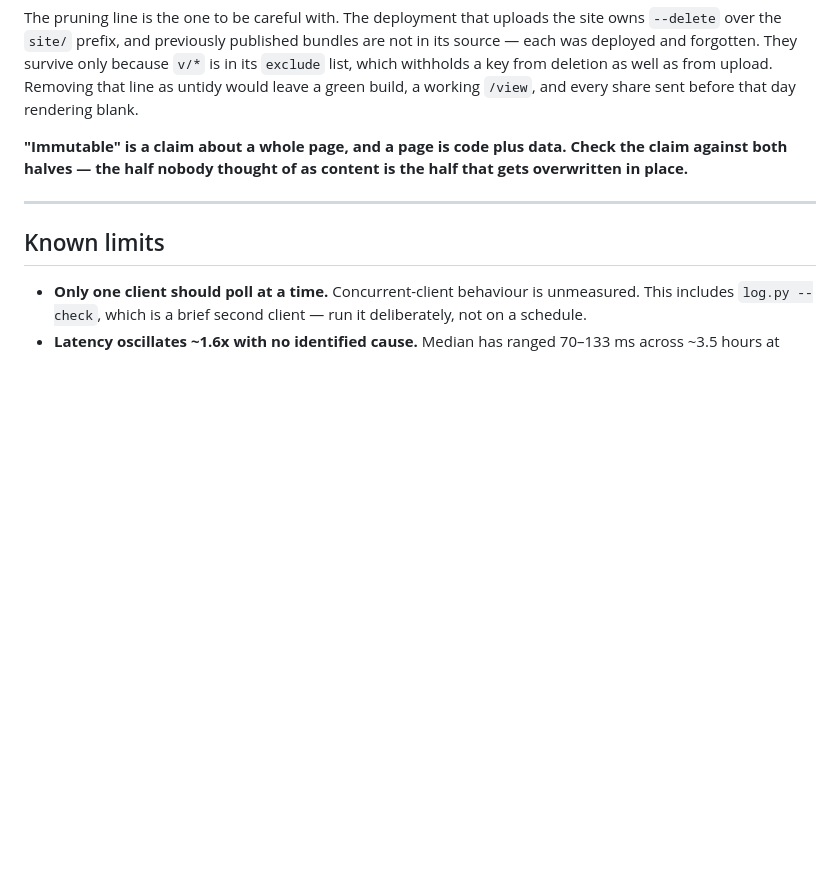
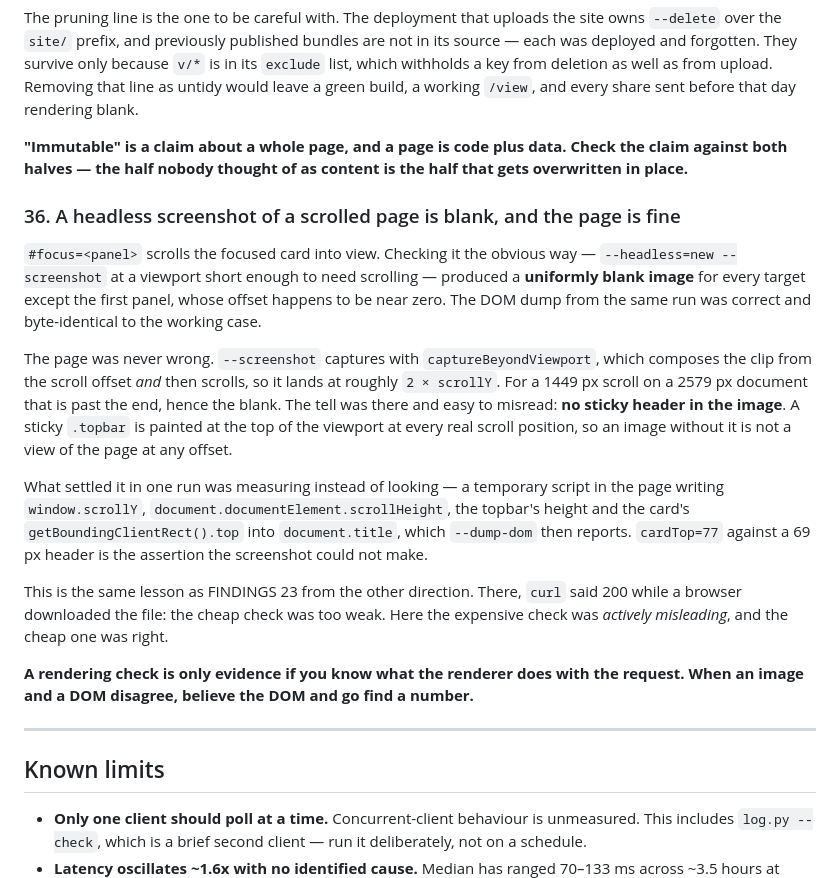
Before and after one commit to zachmueller/sigen-modbus-logger, a Markdown page: docs/FINDINGS.md, the part around the change. Rendered like a GitHub page; blank space fills up the shorter version.

Commit message:
docs: finding 36, from a screenshot that lied about a scroll
Verifying that #focus= lands on the right card produced a blank screenshot for
every target except the first panel. The page was fine: --headless=new
--screenshot composes its clip from the scroll offset and then scrolls, landing
at about 2x scrollY, which for a 1449px scroll on a 2579px document is past the
end of the document.

The tell was in the image and easy to miss -- no sticky header. A sticky .topbar
is painted at the top of the viewport at every real scroll position, so an image
without it is not a view of the page at any offset.

Recorded because it is FINDINGS 23 inverted. There the cheap check (curl 200)
was too weak to see a browser downloading the file; here the expensive check was
actively misleading and the DOM dump was right. What settled it was a number:
cardTop=77 against a 69px header.

Co-Authored-By: Claude Opus 5 (1M context) <noreply@anthropic.com>

```diff
--- a/docs/FINDINGS.md
+++ b/docs/FINDINGS.md
@@ -1088,6 +1088,32 @@ green build, a working `/view`, and every share sent before that day rendering b
 **"Immutable" is a claim about a whole page, and a page is code plus data. Check the claim against
 both halves — the half nobody thought of as content is the half that gets overwritten in place.**
 
+### 36. A headless screenshot of a scrolled page is blank, and the page is fine
+
+`#focus=<panel>` scrolls the focused card into view. Checking it the obvious way —
+`--headless=new --screenshot` at a viewport short enough to need scrolling — produced a
+**uniformly blank image** for every target except the first panel, whose offset happens to be
+near zero. The DOM dump from the same run was correct and byte-identical to the working case.
+
+The page was never wrong. `--screenshot` captures with `captureBeyondViewport`, which composes
+the clip from the scroll offset *and* then scrolls, so it lands at roughly `2 × scrollY`. For a
+1449 px scroll on a 2579 px document that is past the end, hence the blank. The tell was there
+and easy to misread: **no sticky header in the image**. A sticky `.topbar` is painted at the top
+of the viewport at every real scroll position, so an image without it is not a view of the page
+at any offset.
+
+What settled it in one run was measuring instead of looking — a temporary script in the page
+writing `window.scrollY`, `document.documentElement.scrollHeight`, the topbar's height and the
+card's `getBoundingClientRect().top` into `document.title`, which `--dump-dom` then reports.
+`cardTop=77` against a 69 px header is the assertion the screenshot could not make.
+
+This is the same lesson as FINDINGS 23 from the other direction. There, `curl` said 200 while a
+browser downloaded the file: the cheap check was too weak. Here the expensive check was
+*actively misleading*, and the cheap one was right.
+
+**A rendering check is only evidence if you know what the renderer does with the request. When an
+image and a DOM disagree, believe the DOM and go find a number.**
+
 ---
 
 ## Known limits
```
